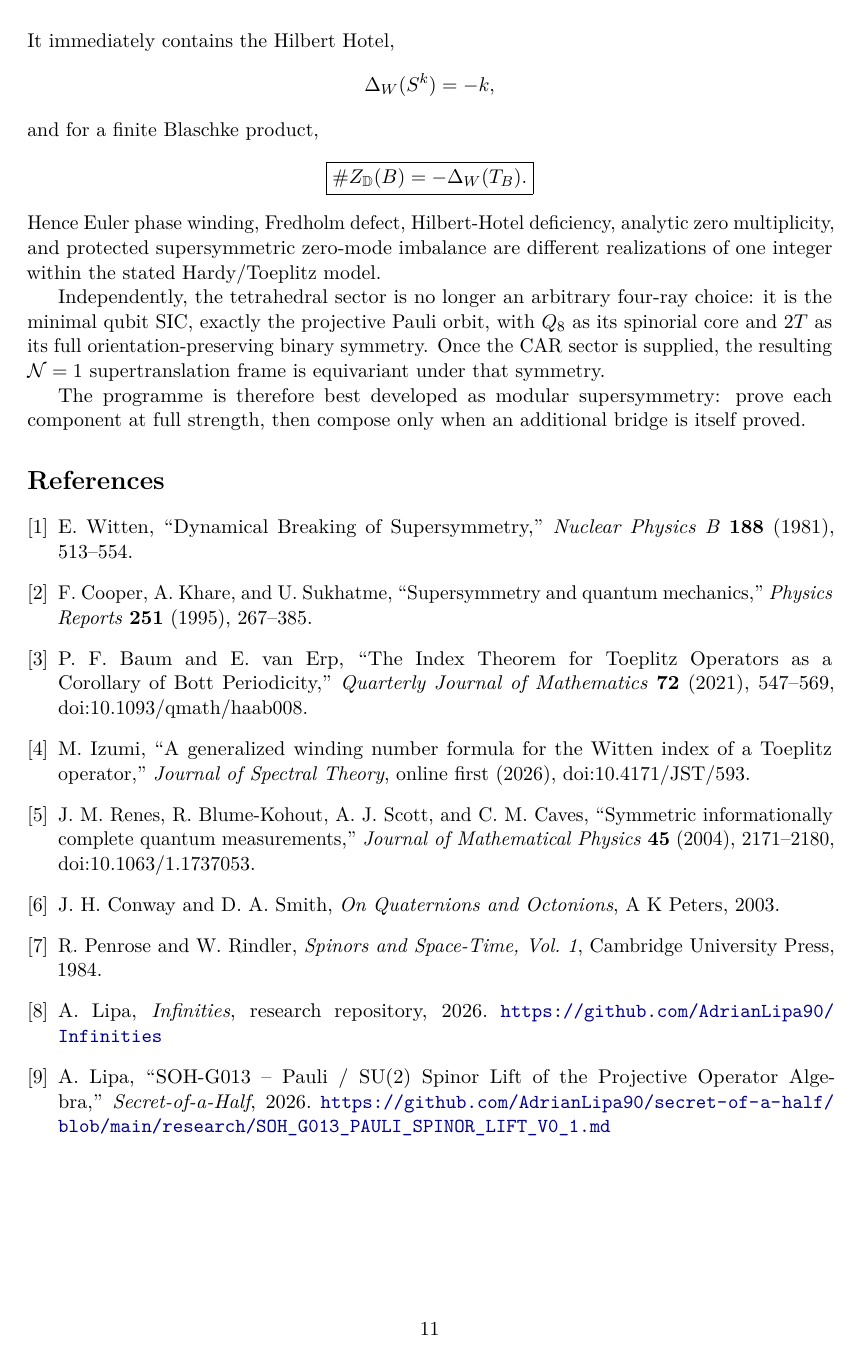
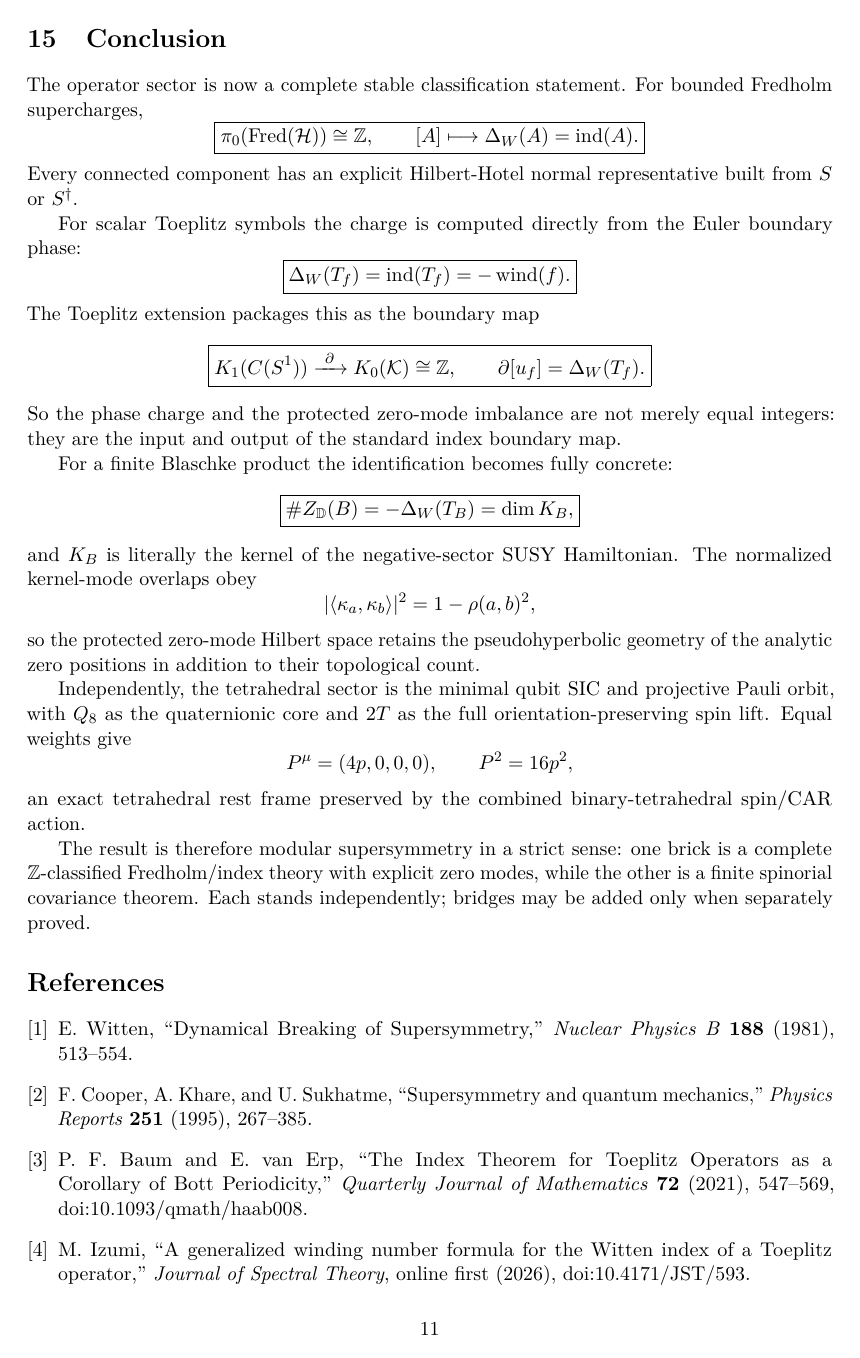
Before and after one commit to AdrianLipa90/Infinities, a LaTeX paper (papers/euler_hilbert_hotel_supersymmetry.tex, which reads papers/ehh_sections/04_boundaries.tex): page 11 of 11 before the commit and page 11 of 12 after it. Compiled offline with pdfLaTeX.

Commit message:
Upgrade conclusion to stable SUSY classification and K-theory boundary map

```diff
--- a/papers/ehh_sections/04_boundaries.tex
+++ b/papers/ehh_sections/04_boundaries.tex
@@ -73,7 +75,19 @@ The useful content is therefore structural and testable: each brick comes with e
 
 \section{Conclusion}
 
-The strongest compact identity of the operator sector is
+The operator sector is now a complete stable classification statement. For bounded Fredholm supercharges,
+\[
+\boxed{
+\pi_0(\operatorname{Fred}(\Hil))
+\cong
+\mathbb Z,
+\qquad
+[A]\longmapsto\Delta_W(A)=\indop(A).
+}
+\]
+Every connected component has an explicit Hilbert-Hotel normal representative built from $S$ or $S^\dagger$.
+
+For scalar Toeplitz symbols the charge is computed directly from the Euler boundary phase:
 \[
 \boxed{
 \Delta_W(T_f)
@@ -83,20 +97,43 @@ The strongest compact identity of the operator sector is
 -\operatorname{wind}(f).
 }
 \]
-It immediately contains the Hilbert Hotel,
+The Toeplitz extension packages this as the boundary map
 \[
-\Delta_W(S^k)=-k,
+\boxed{
+K_1(C(S^1))
+\xrightarrow{\ \partial\ }
+K_0(\mathcal K)
+\cong\mathbb Z,
+\qquad
+\partial[u_f]=\Delta_W(T_f).
+}
 \]
-and for a finite Blaschke product,
+So the phase charge and the protected zero-mode imbalance are not merely equal integers: they are the input and output of the standard index boundary map.
+
+For a finite Blaschke product the identification becomes fully concrete:
 \[
 \boxed{
 \#Z_{\mathbb D}(B)
 =
--\Delta_W(T_B).
+-\Delta_W(T_B)
+=
+\dim K_B,
 }
 \]
-Hence Euler phase winding, Fredholm defect, Hilbert-Hotel deficiency, analytic zero multiplicity, and protected supersymmetric zero-mode imbalance are different realizations of one integer within the stated Hardy/Toeplitz model.
+and $K_B$ is literally the kernel of the negative-sector SUSY Hamiltonian. The normalized kernel-mode overlaps obey
+\[
+|\langle\kappa_a,\kappa_b\rangle|^2
+=
+1-\rho(a,b)^2,
+\]
+so the protected zero-mode Hilbert space retains the pseudohyperbolic geometry of the analytic zero positions in addition to their topological count.
 
-Independently, the tetrahedral sector is no longer an arbitrary four-ray choice: it is the minimal qubit SIC, exactly the projective Pauli orbit, with $Q_8$ as its spinorial core and $2T$ as its full orientation-preserving binary symmetry. Once the CAR sector is supplied, the resulting $\mathcal N=1$ supertranslation frame is equivariant under that symmetry.
+Independently, the tetrahedral sector is the minimal qubit SIC and projective Pauli orbit, with $Q_8$ as the quaternionic core and $2T$ as the full orientation-preserving spin lift. Equal weights give
+\[
+P^\mu=(4p,0,0,0),
+\qquad
+P^2=16p^2,
+\]
+an exact tetrahedral rest frame preserved by the combined binary-tetrahedral spin/CAR action.
 
-The programme is therefore best developed as modular supersymmetry: prove each component at full strength, then compose only when an additional bridge is itself proved.
+The result is therefore modular supersymmetry in a strict sense: one brick is a complete $\mathbb Z$-classified Fredholm/index theory with explicit zero modes, while the other is a finite spinorial covariance theorem. Each stands independently; bridges may be added only when separately proved.
```
Also changed, not shown: papers/ehh_sections/04_boundaries.tex (4 more changed lines).
